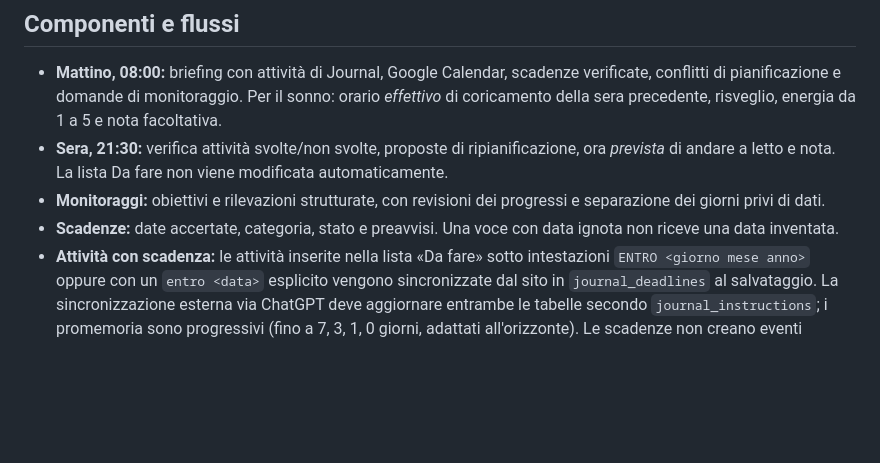
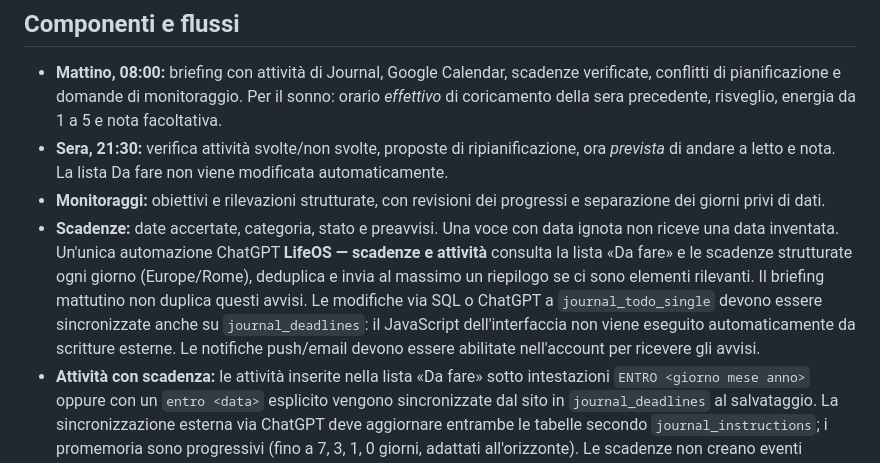
Before and after one commit to miemail1234-boop/Codici1, a Markdown page: README.md, the part around the change. GitHub-like rendering; blank space fills up the shorter version.

Commit message:
docs(lifeos): chiarire automazione unica e sincronizzazione scadenze

```diff
--- a/README.md
+++ b/README.md
@@ -19,7 +19,7 @@
 - **Mattino, 08:00:** briefing con attività di Journal, Google Calendar, scadenze verificate, conflitti di pianificazione e domande di monitoraggio. Per il sonno: orario *effettivo* di coricamento della sera precedente, risveglio, energia da 1 a 5 e nota facoltativa.
 - **Sera, 21:30:** verifica attività svolte/non svolte, proposte di ripianificazione, ora *prevista* di andare a letto e nota. La lista Da fare non viene modificata automaticamente.
 - **Monitoraggi:** obiettivi e rilevazioni strutturate, con revisioni dei progressi e separazione dei giorni privi di dati.
-- **Scadenze:** date accertate, categoria, stato e preavvisi. Una voce con data ignota non riceve una data inventata.
+- **Scadenze:** date accertate, categoria, stato e preavvisi. Una voce con data ignota non riceve una data inventata. Un'unica automazione ChatGPT **LifeOS — scadenze e attività** consulta la lista «Da fare» e le scadenze strutturate ogni giorno (Europe/Rome), deduplica e invia al massimo un riepilogo se ci sono elementi rilevanti. Il briefing mattutino non duplica questi avvisi. Le modifiche via SQL o ChatGPT a `journal_todo_single` devono essere sincronizzate anche su `journal_deadlines`: il JavaScript dell'interfaccia non viene eseguito automaticamente da scritture esterne. Le notifiche push/email devono essere abilitate nell'account per ricevere gli avvisi.
 - **Attività con scadenza:** le attività inserite nella lista «Da fare» sotto intestazioni `ENTRO <giorno mese anno>` oppure con un `entro <data>` esplicito vengono sincronizzate dal sito in `journal_deadlines` al salvataggio. La sincronizzazione esterna via ChatGPT deve aggiornare entrambe le tabelle secondo `journal_instructions`; i promemoria sono progressivi (fino a 7, 3, 1, 0 giorni, adattati all'orizzonte). Le scadenze non creano eventi Calendar. Le automazioni programmate e le notifiche ChatGPT sono componenti separati: verificare che le notifiche siano abilitate, non presumere invii push/email.
 - **Pianificazione:** confronto degli eventi fino a 28 giorni, gestione delle sovrapposizioni confermate/potenziali e controllo obbligatorio delle festività nazionali italiane, delle domeniche e delle festività milanesi applicabili.
 - **Revisione:** sintesi settimanale e, quando utile, mensile. Le analisi vengono salvate soltanto quando le fonti e le conferme sono disponibili.
```
